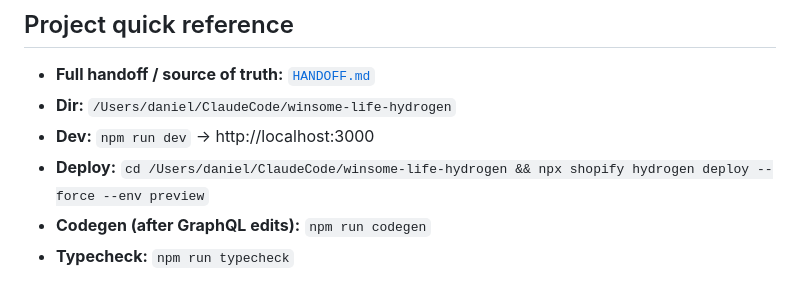
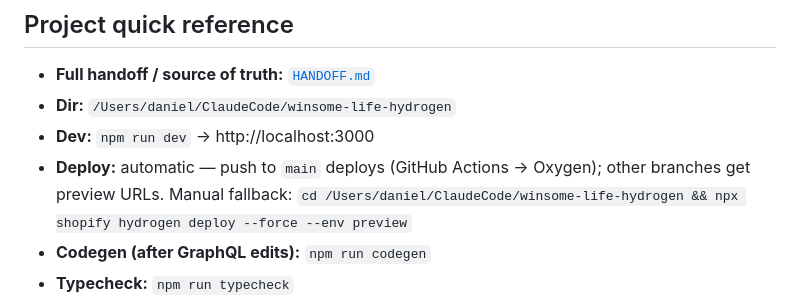
Before and after one commit to DCMaker56/winsome-life-hydrogen, a Markdown page: CLAUDE.md, the part around the change. Rendered like a GitHub page.

```diff
--- a/CLAUDE.md
+++ b/CLAUDE.md
@@ -31,7 +31,7 @@ Before you touch anything, know these five things (full detail in HANDOFF.md):
 - **Full handoff / source of truth:** [`HANDOFF.md`](./HANDOFF.md)
 - **Dir:** `/Users/daniel/ClaudeCode/winsome-life-hydrogen`
 - **Dev:** `npm run dev` → http://localhost:3000
-- **Deploy:** `cd /Users/daniel/ClaudeCode/winsome-life-hydrogen && npx shopify hydrogen deploy --force --env preview`
+- **Deploy:** automatic — push to `main` deploys (GitHub Actions → Oxygen); other branches get preview URLs. Manual fallback: `cd /Users/daniel/ClaudeCode/winsome-life-hydrogen && npx shopify hydrogen deploy --force --env preview`
 - **Codegen (after GraphQL edits):** `npm run codegen`
 - **Typecheck:** `npm run typecheck`
 - **Illustration work:** invoke the `winsome-illustrations` skill first — those decisions are settled, don't improvise.
```
Also changed, not shown: HANDOFF.md (+2 -1 lines).
